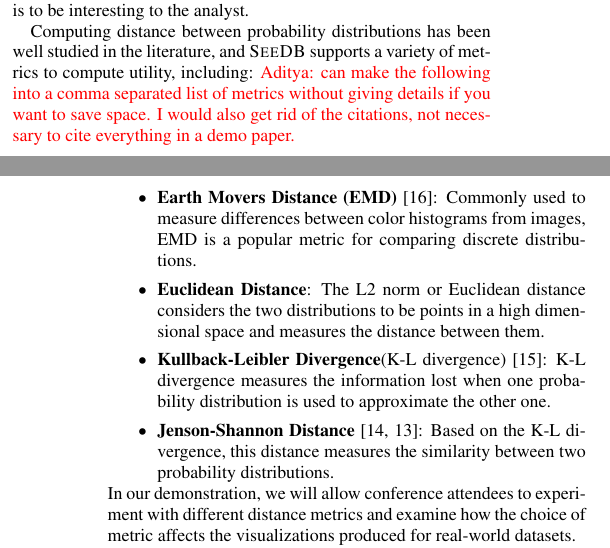
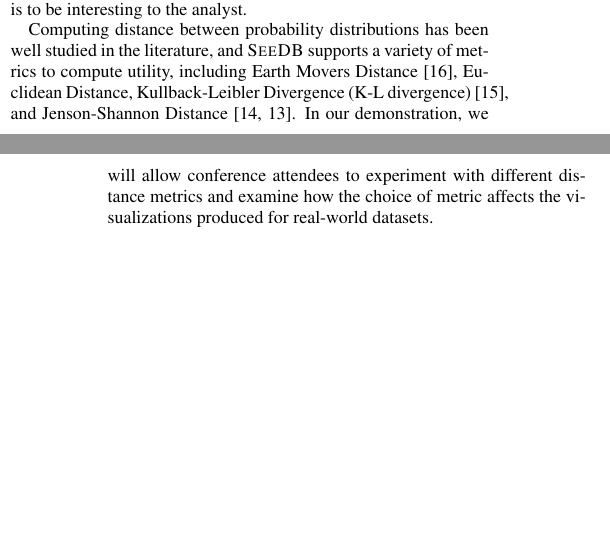
Before and after one commit to zwcode-cs/seedb, a LaTeX paper (demo-paper/demo-paper.tex, which reads demo-paper/problem.tex): two parts of the columns of pages 2 and 3 of 5, joined at a grey line, cut so that both start at the same text, the shorter picture padded with empty space. Compiled offline with pdfLaTeX.

Commit message:
minor fixes

```diff
--- a/demo-paper/problem.tex
+++ b/demo-paper/problem.tex
@@ -78,25 +78,31 @@ from the comparison view, and the more likely the view is to be interesting to t
 
 Computing distance between probability distributions has
 been well studied in the literature, and \SeeDB\ supports a variety of metrics
-to compute utility, including: \agp{can make the following into a comma separated list
-of metrics without giving details if you want to save space. I would also get
-rid of the citations, not necessary to cite everything in a demo paper.}
-\squishlist
-  \item {\bf Earth Movers Distance (EMD)}~\cite{wikipedia-prob-dist}: Commonly used to
-  measure differences between color histograms from images, EMD is a popular metric for comparing
-  discrete distributions.
-  \item {\bf Euclidean Distance}: The L2 norm or
-  Euclidean distance considers the two distributions to be points in a high
-  dimensional space and measures the distance between them.
-  \item {\bf Kullback-Leibler Divergence}(K-L divergence)~\cite{wikipedia-KL}:
-  K-L divergence measures the information lost when one probability distribution is used to approximate
-  the other one.
-  \item {\bf Jenson-Shannon Distance}~\cite{wikipedia-JS,entropy-vis}: Based on
-  the K-L divergence, this distance measures the similarity between two probability distributions.
-\squishend
+to compute utility, including Earth Movers Distance~\cite{wikipedia-prob-dist},
+Euclidean Distance, Kullback-Leibler Divergence (K-L
+divergence)~\cite{wikipedia-KL}, and Jenson-Shannon
+Distance~\cite{wikipedia-JS,entropy-vis}.
 In our demonstration, we will allow conference attendees to experiment with
 different distance metrics and examine how the choice of metric affects the
 visualizations produced for real-world datasets.
+
+% \agp{can make the following into a comma separated list
+% of metrics without giving details if you want to save space. I would also get
+% rid of the citations, not necessary to cite everything in a demo paper.}
+% \squishlist
+%   \item {\bf Earth Movers Distance (EMD)}~\cite{wikipedia-prob-dist}: Commonly used to
+%   measure differences between color histograms from images, EMD is a popular metric for comparing
+%   discrete distributions.
+%   \item {\bf Euclidean Distance}: The L2 norm or
+%   Euclidean distance considers the two distributions to be points in a high
+%   dimensional space and measures the distance between them.
+%   \item {\bf Kullback-Leibler Divergence}(K-L divergence)~\cite{wikipedia-KL}:
+%   K-L divergence measures the information lost when one probability distribution is used to approximate
+%   the other one.
+%   \item {\bf Jenson-Shannon Distance}~\cite{wikipedia-JS,entropy-vis}: Based on
+%   the K-L divergence, this distance measures the similarity between two probability distributions.
+% \squishend
+
 
 We are now ready to state the goals of \SeeDB\ formally:
 \begin{problem}
```
Also changed, not shown: demo-paper/architecture.tex (+2 -2 lines).
